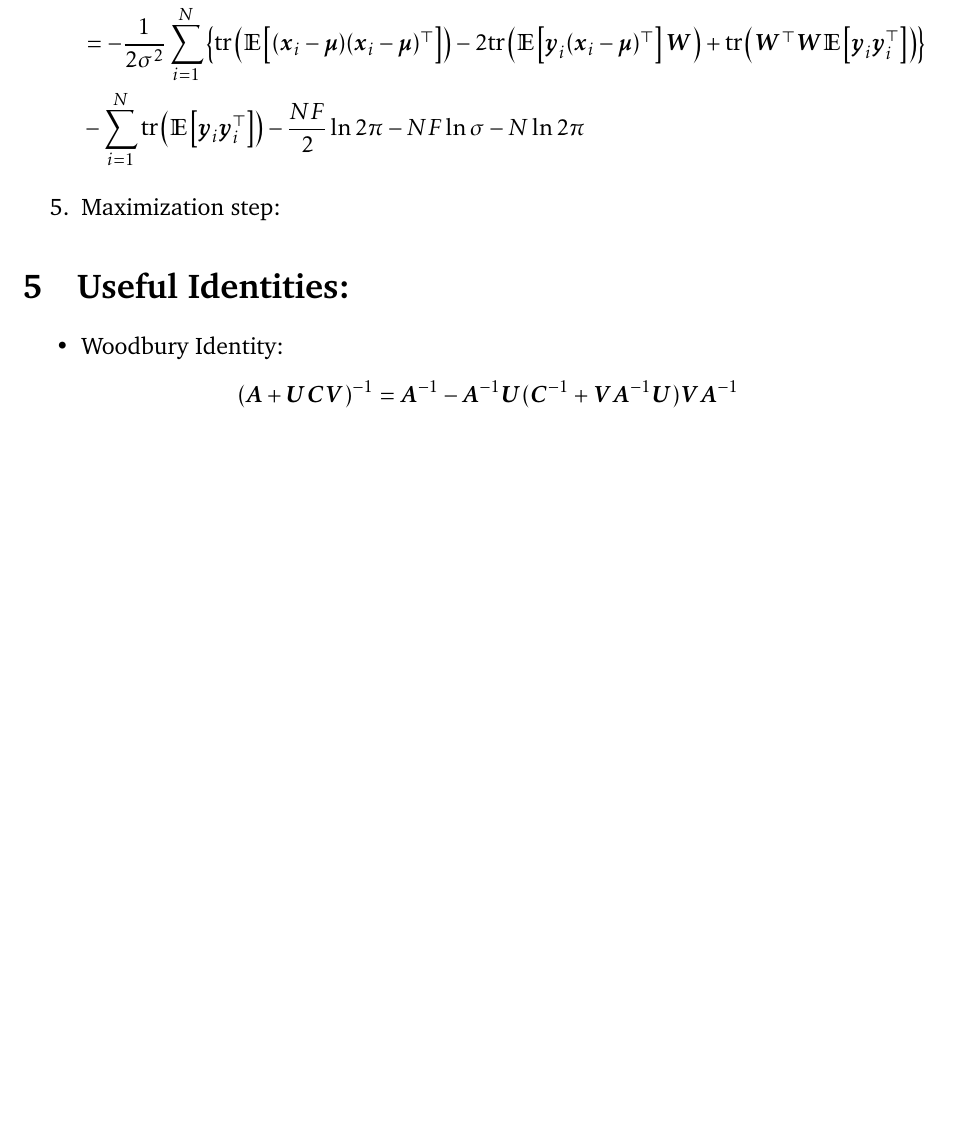
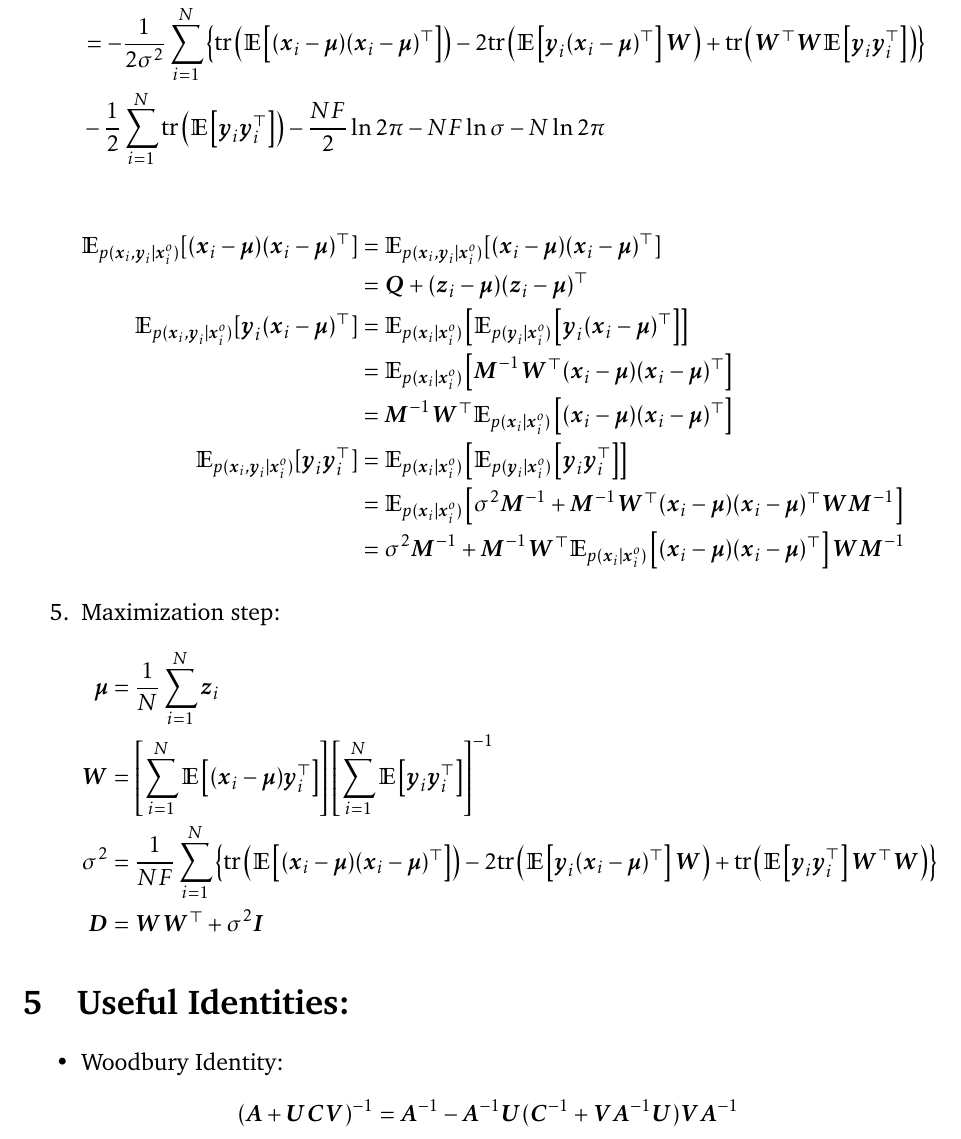
Before and after one commit to gimaik/Imperial_College_Notes, a LaTeX document (495/Notes 495.tex): part of page 15 of 15 before the commit and part of page 15 of 16 after it, cut so that both start at the same text, the shorter picture padded with empty space. Compiled offline with pdfLaTeX.

Commit message:
missing data PPCA done!

```diff
--- a/495/Notes 495.tex
+++ b/495/Notes 495.tex
@@ -537,15 +537,36 @@ p(\vec{y}_i \vert \vec{x}_i, \vec{W}, \vec{\mu}, \sigma^2)&=\mathcal{N}(\vec{y}_
 		\begin{align*}
 			&\mathbb{E}_{p(\vec{x}_i,\vec{y}_i\vert \vec{x}_i^o)}\left[\ln p(\vec{X}, \vec{Y} \vert \vec{\theta})\right]\\
 			&= -\frac{1}{2\sigma^2}\sum_{i=1}^N \left\lbrace\text{tr}\left(\mathbb{E}\left[(\vec{x}_i-\vec{\mu})(\vec{x}_i-\vec{\mu})^\top\right]\right)-  2\text{tr} \left(\mathbb{E}\left[\vec{y}_i(\vec{x}_i-\vec{\mu})^\top\right] \vec{W}\right)+\text{tr}\left(\vec{W}^\top\vec{W}\mathbb{E}\left[\vec{y}_i\vec{y}_i^\top\right]\right)\right\rbrace\\
-			&-\sum_{i=1}^N \text{tr}\left(\mathbb{E}\left[\vec{y}_i\vec{y}_i^\top\right]\right)-\frac{NF}{2} \ln 2\pi - NF \ln \sigma - N \ln 2\pi
+			&-\frac{1}{2}\sum_{i=1}^N \text{tr}\left(\mathbb{E}\left[\vec{y}_i\vec{y}_i^\top\right]\right)-\frac{NF}{2} \ln 2\pi - NF \ln \sigma - N \ln 2\pi
+		\end{align*}
+
+		\begin{align*}
+			\mathbb{E}_{p(\vec{x}_i,\vec{y}_i\vert \vec{x}_i^o)}[(\vec{x}_i-\vec{\mu})(\vec{x}_i-\vec{\mu})^\top]
+			&=\mathbb{E}_{p(\vec{x}_i,\vec{y}_i\vert \vec{x}_i^o)}[(\vec{x}_i-\vec{\mu})(\vec{x}_i-\vec{\mu})^\top]\\
+			&=\vec{Q}+(\vec{z}_i-\vec{\mu})(\vec{z}_i-\vec{\mu})^\top\\
+			\mathbb{E}_{p(\vec{x}_i,\vec{y}_i\vert \vec{x}_i^o)}[\vec{y}_i(\vec{x}_i-\vec{\mu})^\top]
+			&=\mathbb{E}_{p(\vec{x}_i\vert \vec{x}_i^o)}\left[\mathbb{E}_{p(\vec{y}_i\vert \vec{x}_i^o)} \left[\vec{y}_i(\vec{x}_i-\vec{\mu})^\top\right]\right] \\
+			&=\mathbb{E}_{p(\vec{x}_i\vert \vec{x}_i^o)}\left[\vec{M}^{-1}\vec{W}^\top (\vec{x}_i-\vec{\mu})(\vec{x}_i-\vec{\mu})^\top\right]\\
+			& =\vec{M}^{-1}\vec{W}^\top \mathbb{E}_{p(\vec{x}_i\vert \vec{x}_i^o)}\left[(\vec{x}_i-\vec{\mu})(\vec{x}_i-\vec{\mu})^\top\right]\\
+			\mathbb{E}_{p(\vec{x}_i,\vec{y}_i\vert \vec{x}_i^o)}[\vec{y}_i\vec{y}_i^\top]
+			&=\mathbb{E}_{p(\vec{x}_i\vert \vec{x}_i^o)}\left[\mathbb{E}_{p(\vec{y}_i\vert \vec{x}_i^o)} \left[\vec{y}_i\vec{y}_i^\top\right]\right] \\
+			&=\mathbb{E}_{p(\vec{x}_i\vert \vec{x}_i^o)}\left[\sigma^2 \vec{M}^{-1}+\vec{M}^{-1}\vec{W}^\top (\vec{x}_i-\vec{\mu})(\vec{x}_i-\vec{\mu})^\top\vec{W}\vec{M}^{-1}\right]\\
+			& =\sigma^2\vec{M}^{-1}+ \vec{M}^{-1}\vec{W}^\top\mathbb{E}_{p(\vec{x}_i\vert \vec{x}_i^o)}\left[(\vec{x}_i-\vec{\mu})(\vec{x}_i-\vec{\mu})^\top\right] \vec{W} \vec{M}^{-1}
+		\end{align*}
+
+	\item Maximization step:
+		\begin{align*}
+				\vec{\mu}	&=\frac{1}{N}\sum_{i=1}^N \vec{z}_i\\
+				\vec{W}	&=\left[\sum_{i=1}^N\mathbb{E}\left[(\vec{x}_i-\vec{\mu})\vec{y}_i^\top\right]\right]\left[\sum_{i=1}^N\mathbb{E}\left[\vec{y}_i\vec{y}_i^\top\right]\right]^{-1}\\
+				\sigma^2 &=\frac{1}{NF}\sum_{i=1}^N\left\lbrace \text{tr}\left(\mathbb{E}\left[(\vec{x}_i-\vec{\mu})(\vec{x}_i-\vec{\mu})^\top\right]\right)
+				-2 \text{tr}\left( \mathbb{E} \left[ \vec{y}_i (\vec{x}_i-\vec{\mu})^\top \right]\vec{W} \right)
+				+ \text{tr}\left(\mathbb{E}\left[\vec{y}_i\vec{y}_i^\top\right]\vec{W}^\top\vec{W}\right)
+				\right\rbrace\\
+				\vec{D} & = \vec{W}\vec{W}^\top +\sigma^2\vec{I}
 		\end{align*}
 
 
-
-	\item Maximization step:
-
-
-
+% + \text{tr}\left(\mathbb{E}\left[\vec{y}_i\vec{y}_i^\top\right]\vec{W}^\top\vec{W}\right)
 
 \end{enumerate}
 
```
Also changed, not shown: 495/Notes 495.pdf.
